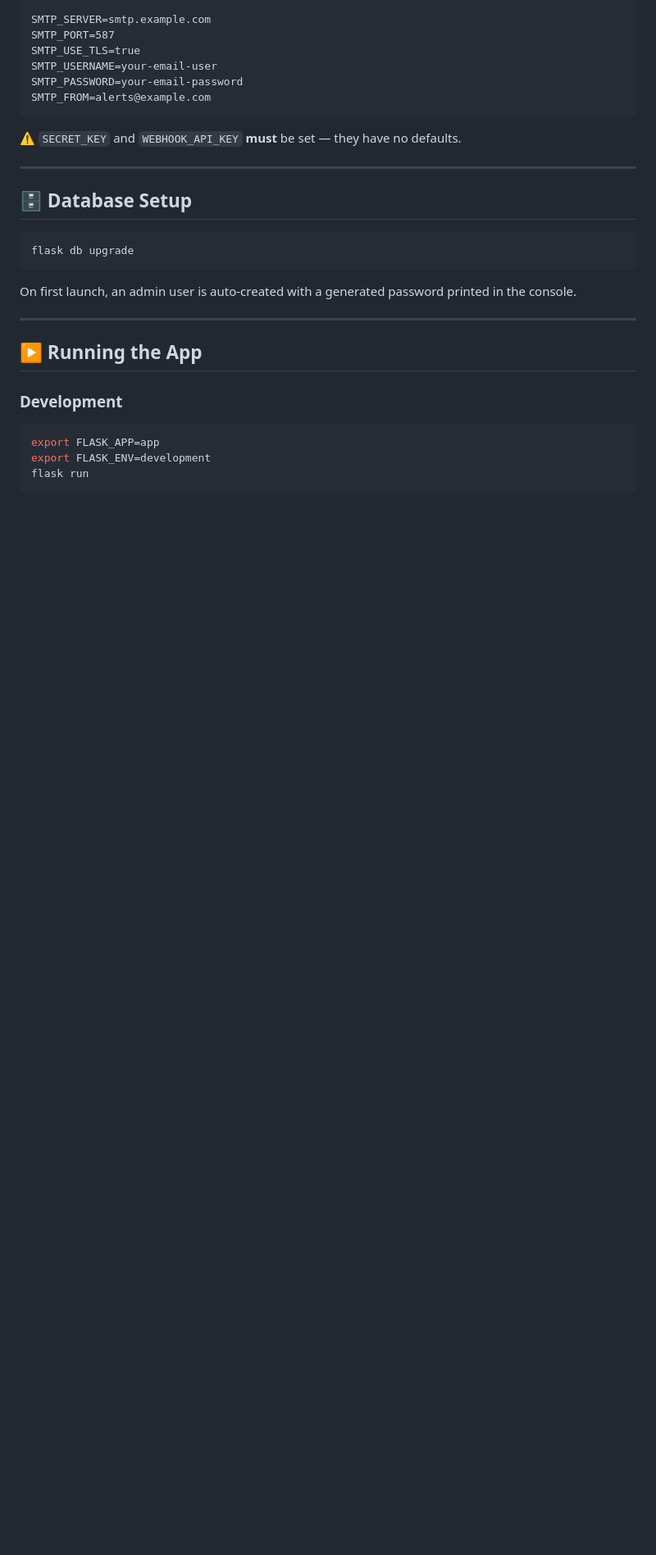
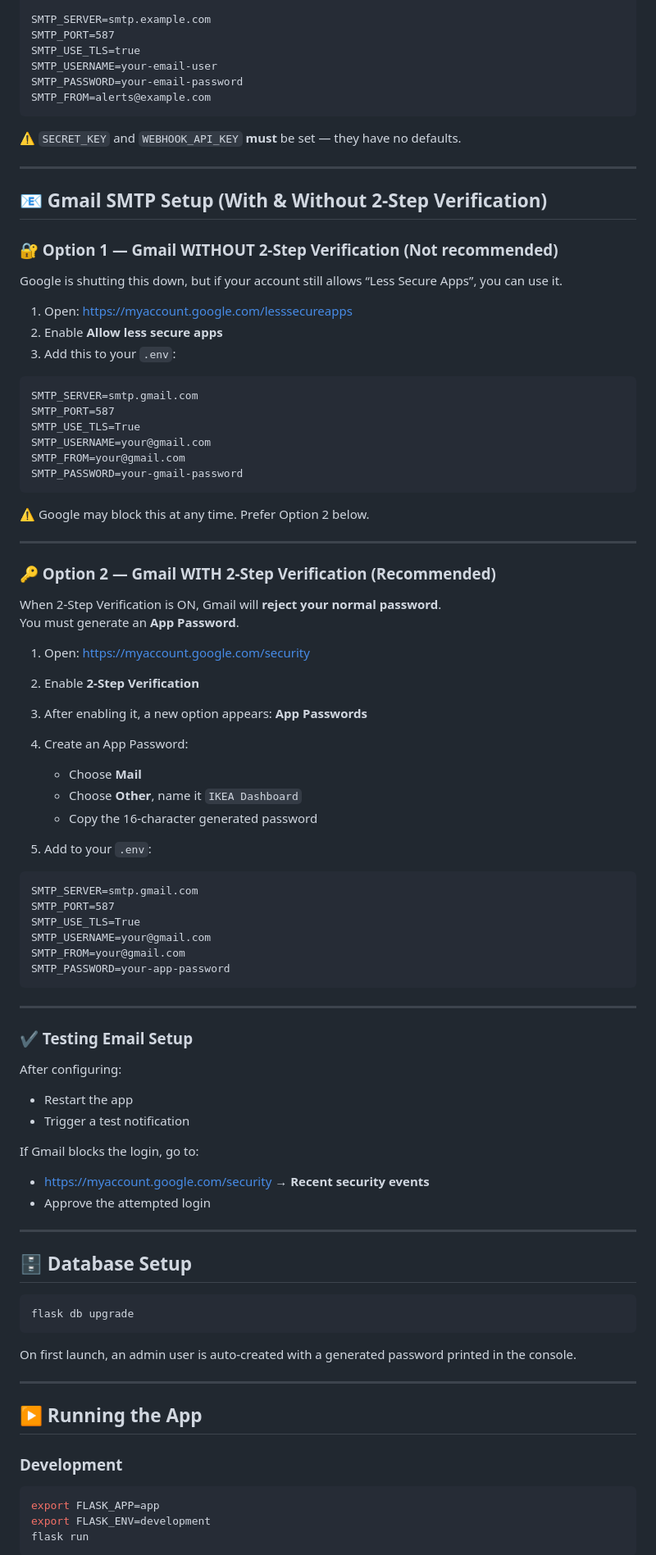
Before and after one commit to apra00/IKEA-stock-dashboard, a Markdown page: README.md, the part around the change. Shown at 82% size. GitHub-like rendering; blank space fills up the shorter version.

Commit message:
readme update with gmail

````diff
--- a/README.md
+++ b/README.md
@@ -74,6 +74,63 @@ SMTP_FROM=alerts@example.com
 ```
 
 ⚠️ `SECRET_KEY` and `WEBHOOK_API_KEY` **must** be set — they have no defaults.
+
+---
+
+## 📧 Gmail SMTP Setup (With & Without 2-Step Verification)
+
+### 🔐 Option 1 — Gmail WITHOUT 2-Step Verification (Not recommended)
+Google is shutting this down, but if your account still allows “Less Secure Apps”, you can use it.
+
+1. Open: https://myaccount.google.com/lesssecureapps
+2. Enable **Allow less secure apps**
+3. Add this to your `.env`:
+```
+SMTP_SERVER=smtp.gmail.com
+SMTP_PORT=587
+SMTP_USE_TLS=True
+SMTP_USERNAME=your@gmail.com
+SMTP_FROM=your@gmail.com
+SMTP_PASSWORD=your-gmail-password
+```
+⚠️ Google may block this at any time. Prefer Option 2 below.
+
+---
+
+### 🔑 Option 2 — Gmail WITH 2-Step Verification (Recommended)
+When 2-Step Verification is ON, Gmail will **reject your normal password**.
+You must generate an **App Password**.
+
+1. Open: https://myaccount.google.com/security
+2. Enable **2-Step Verification**
+3. After enabling it, a new option appears: **App Passwords**
+4. Create an App Password:
+   - Choose **Mail**
+   - Choose **Other**, name it `IKEA Dashboard`
+   - Copy the 16-character generated password
+
+5. Add to your `.env`:
+
+```
+SMTP_SERVER=smtp.gmail.com
+SMTP_PORT=587
+SMTP_USE_TLS=True
+SMTP_USERNAME=your@gmail.com
+SMTP_FROM=your@gmail.com
+SMTP_PASSWORD=your-app-password
+```
+---
+
+### ✔️ Testing Email Setup
+After configuring:
+
+- Restart the app
+- Trigger a test notification
+
+If Gmail blocks the login, go to:
+
+- https://myaccount.google.com/security → **Recent security events**
+- Approve the attempted login
 
 ---
 
````
